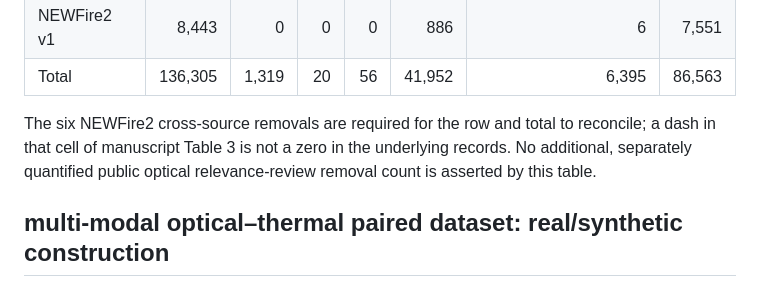
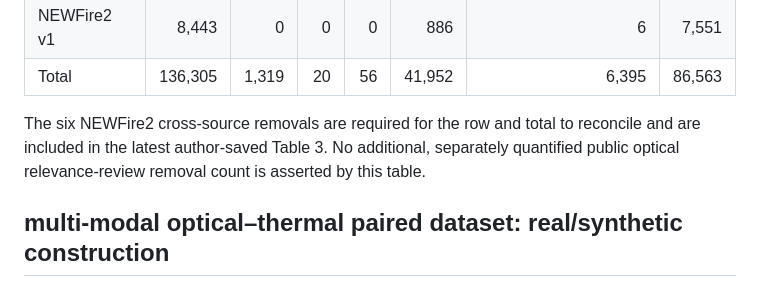
Before and after one commit to kmg-hi/UniFSD, a Markdown page: docs/methods_and_validation.md, the part around the change. Drawn GitHub-style.

```diff
--- a/docs/methods_and_validation.md
+++ b/docs/methods_and_validation.md
@@ -50,9 +50,9 @@ counts are:
 | Total | 136,305 | 1,319 | 20 | 56 | 41,952 | 6,395 | 86,563 |
 
 The six NEWFire2 cross-source removals are required for the row and total to
-reconcile; a dash in that cell of manuscript Table 3 is not a zero in the
-underlying records. No additional, separately quantified public optical
-relevance-review removal count is asserted by this table.
+reconcile and are included in the latest author-saved Table 3. No additional,
+separately quantified public optical relevance-review removal count is asserted
+by this table.
 
 ## multi-modal optical–thermal paired dataset: real/synthetic construction
 
```
Also changed, not shown: figures/manuscript_v2/README.md (+2 -3 lines), figures/manuscript_v2/Figure10.png, 1 other file.
